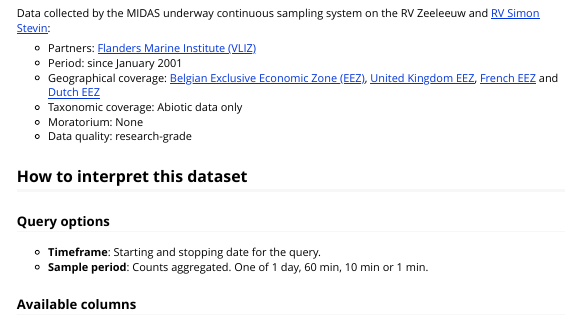
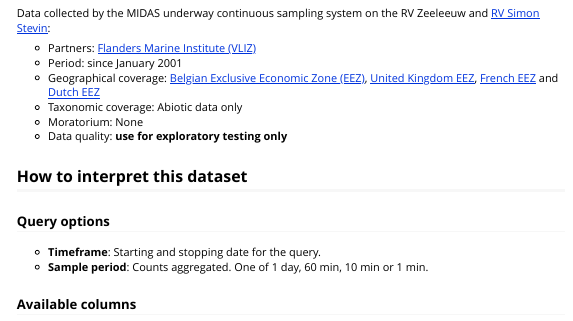
Before and after one commit to lifewatch/lwdataexplorer, an R Markdown document (vignettes/lwdata_underway.Rmd): the page in a window 1100 px wide, from 670 px down. Rendered offline with R 4.5, knitr and Pandoc, with nearby package versions; some code elsewhere in the file could not run offline.

Commit message:
downgrade lwdata_underway.Rmd data quality to testing only

```diff
--- a/vignettes/lwdata_underway.Rmd
+++ b/vignettes/lwdata_underway.Rmd
@@ -25,7 +25,7 @@ Data collected by the MIDAS underway continuous sampling system on the RV Zeelee
 - Geographical coverage: [Belgian Exclusive Economic Zone (EEZ)](https://www.marineregions.org/gazetteer.php?p=details&id=3293), [United Kingdom EEZ](https://www.marineregions.org/gazetteer.php?p=details&id=5696), [French EEZ](https://www.marineregions.org/gazetteer.php?p=details&id=5677) and [Dutch EEZ](https://www.marineregions.org/gazetteer.php?p=details&id=5668)
 - Taxonomic coverage: Abiotic data only
 - Moratorium: None
-- Data quality: research-grade
+- Data quality: **use for exploratory testing only**
 
 ## How to interpret this dataset
 
```
